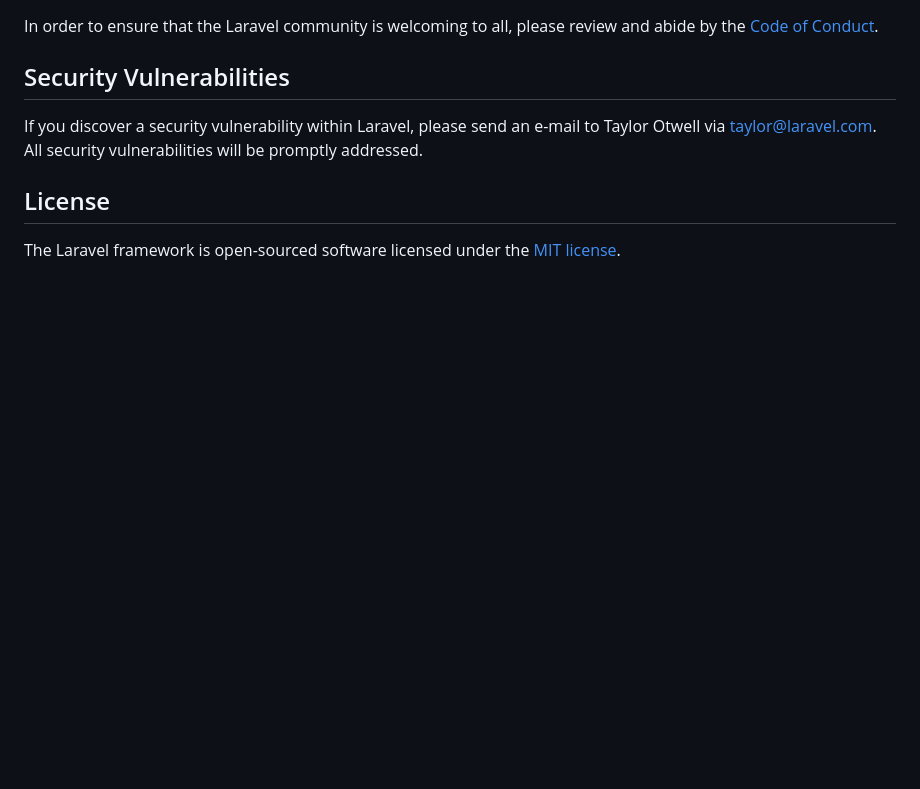
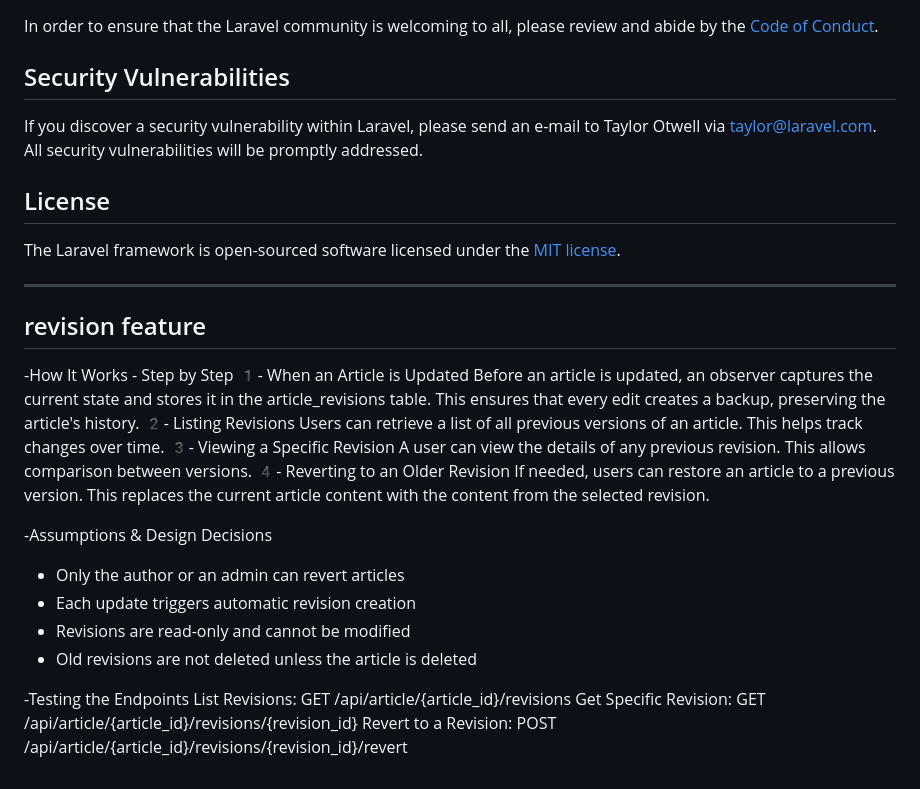
Before and after one commit to mohamed101ibrahim/real_world, a Markdown page: README.md, the part around the change. Drawn GitHub-style; blank space fills up the shorter version.

Commit message:
last revision feature update

```diff
--- a/README.md
+++ b/README.md
@@ -64,3 +64,35 @@ If you discover a security vulnerability within Laravel, please send an e-mail t
 ## License
 
 The Laravel framework is open-sourced software licensed under the [MIT license](https://opensource.org/licenses/MIT).
+
+
+
+************************************************************************************************
+## revision feature
+-How It Works - Step by Step
+1️- When an Article is Updated
+Before an article is updated, an observer captures the current state and stores it in the article_revisions table.
+This ensures that every edit creates a backup, preserving the article's history.
+2️- Listing Revisions
+Users can retrieve a list of all previous versions of an article.
+This helps track changes over time.
+3️- Viewing a Specific Revision
+A user can view the details of any previous revision.
+This allows comparison between versions.
+4️- Reverting to an Older Revision
+If needed, users can restore an article to a previous version.
+This replaces the current article content with the content from the selected revision.
+
+-Assumptions & Design Decisions
+* Only the author or an admin can revert articles
+* Each update triggers automatic revision creation
+* Revisions are read-only and cannot be modified
+* Old revisions are not deleted unless the article is deleted
+
+-Testing the Endpoints
+List Revisions:
+GET /api/article/{article_id}/revisions
+Get Specific Revision:
+GET /api/article/{article_id}/revisions/{revision_id}
+Revert to a Revision:
+POST /api/article/{article_id}/revisions/{revision_id}/revert
```
